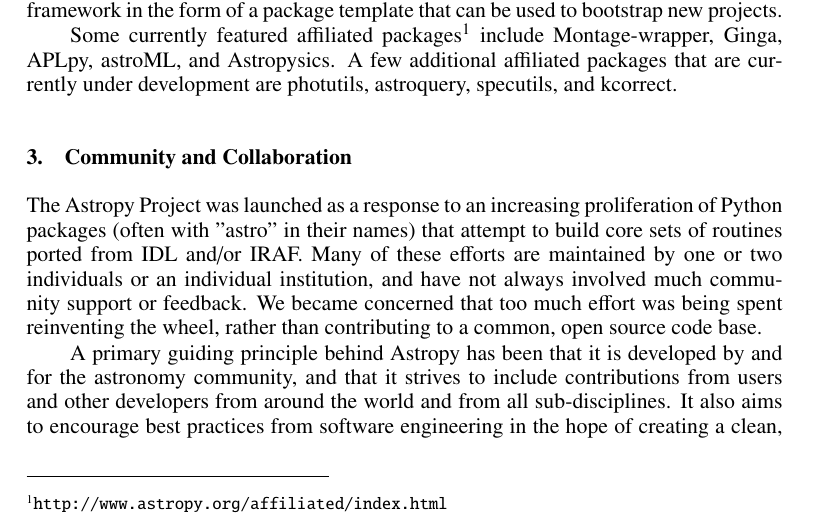
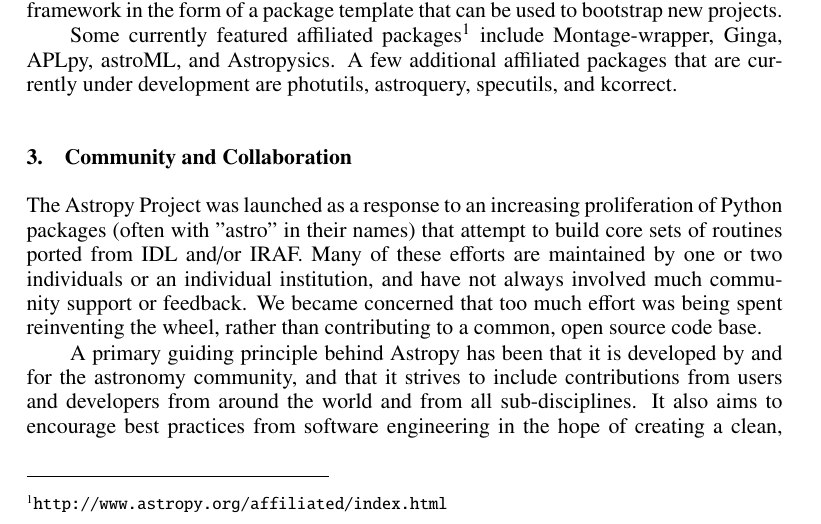
Before and after one commit to embray/adass23-astropy, a LaTeX paper (P95.tex): part of page 3 of 4, cut so that both start at the same text. Compiled offline with pdfLaTeX.

Commit message:
'other' as opposed to what?

```diff
--- a/P95.tex
+++ b/P95.tex
@@ -190,9 +190,9 @@
 
 A primary guiding principle behind Astropy has been that it is developed by and
 for the astronomy community, and that it strives to include contributions from
-users and other developers from around the world and from all sub-disciplines.
-It also aims to encourage best practices from software engineering in the hope
-of creating a clean, consistent, and stable API; thorough and well-maintained
+users and developers from around the world and from all sub-disciplines.  It
+also aims to encourage best practices from software engineering in the hope of
+creating a clean, consistent, and stable API; thorough and well-maintained
 documentation;\footnote{\url{http://docs.astropy.org}} and constant feedback
 through careful issue tracking and continuous integration testing.  All of our
 development practices and guidelines are documented so that other
```
